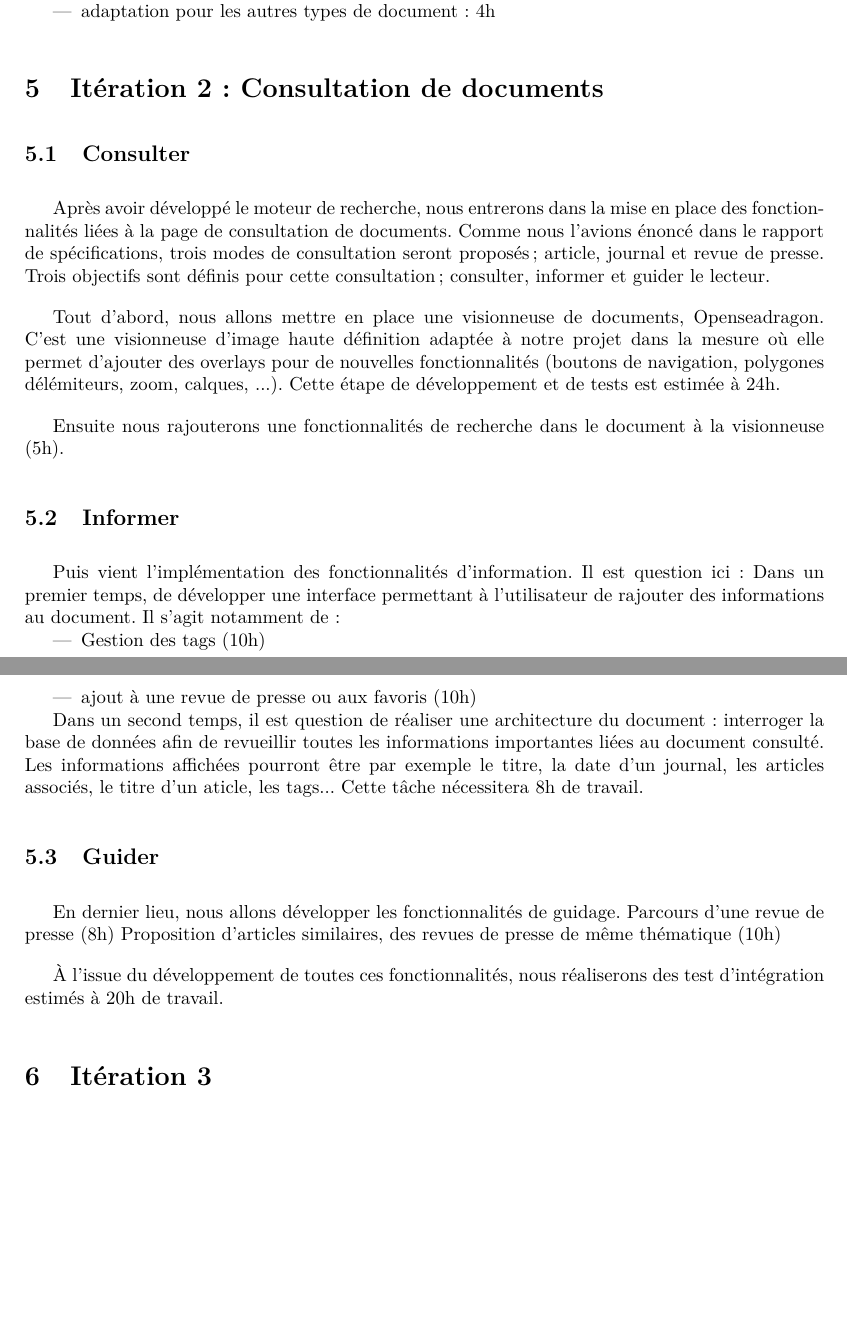
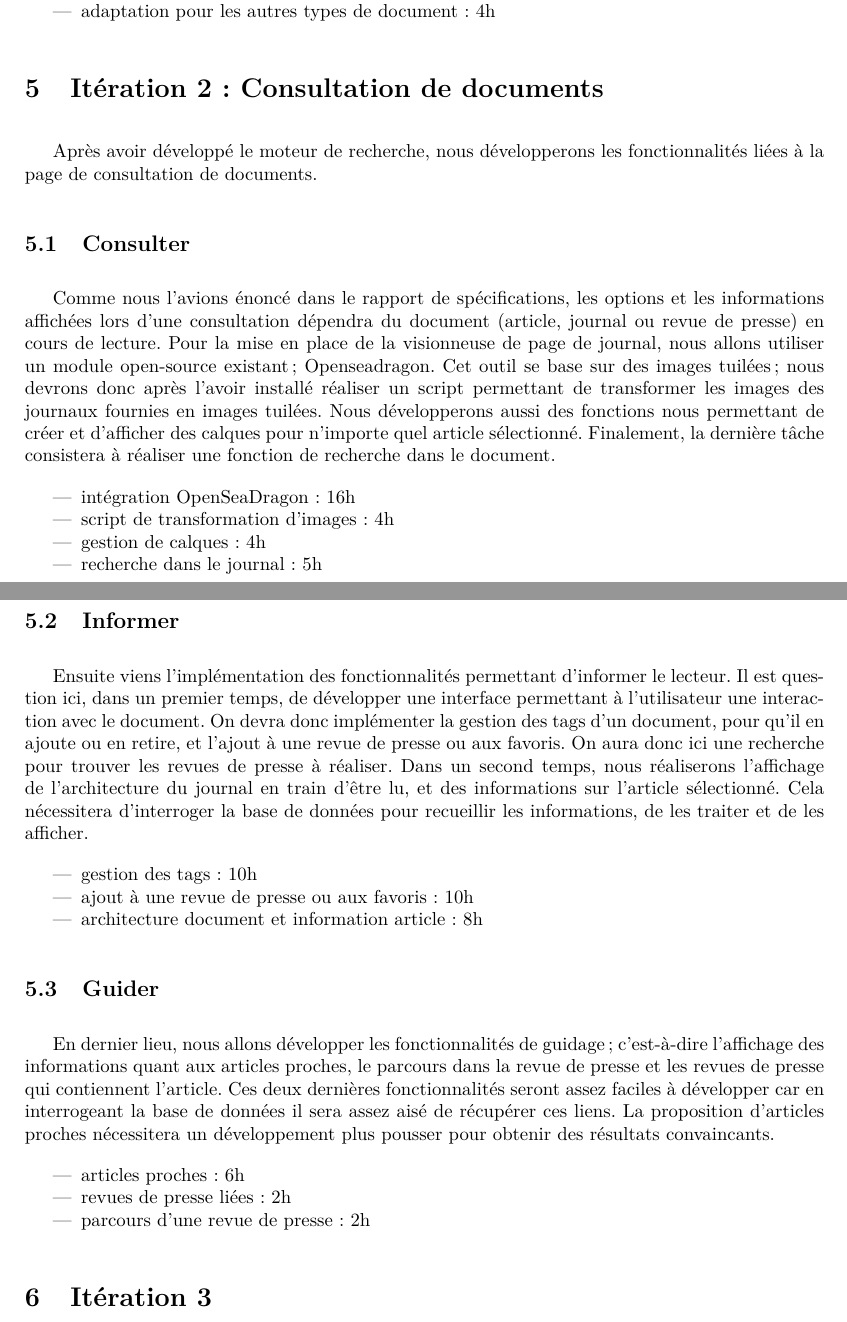
Before and after one commit to Romcol/Gutemberg-rapports, a LaTeX document (report/3_planification/main.tex, which reads report/3_planification/input/iteration2.tex): two parts of pages 9 and 10 of 14, joined at a grey line, cut so that both start at the same text, the shorter picture padded with empty space. Compiled offline with pdfLaTeX.

Commit message:
correction et réécriture ité2

```diff
--- a/report/3_planification/input/iteration2.tex
+++ b/report/3_planification/input/iteration2.tex
@@ -1,26 +1,32 @@
 \section{Itération 2 : Consultation de documents}
+	Après avoir développé le moteur de recherche, nous développerons les fonctionnalités liées à la page de consultation de documents.
 
 	\subsection{Consulter}
-		Après avoir développé le moteur de recherche, nous entrerons dans la mise en place des fonctionnalités liées à la page de consultation de documents. Comme nous l'avions énoncé dans le rapport de spécifications, trois modes de consultation seront proposés; article, journal et revue de presse. Trois objectifs sont définis pour cette consultation; consulter, informer et guider le lecteur.
+		Comme nous l'avions énoncé dans le rapport de spécifications, les options et les informations affichées lors d'une consultation dépendra du document (article, journal ou revue de presse) en cours de lecture.
+		Pour la mise en place de la visionneuse de page de journal, nous allons utiliser un module open-source existant; Openseadragon. Cet outil se base sur des images tuilées; nous devrons donc après l'avoir installé réaliser un script permettant de transformer les images des journaux fournies en images tuilées. Nous développerons aussi des fonctions nous permettant de créer et d'afficher des calques pour n'importe quel article sélectionné. Finalement, la dernière tâche consistera à réaliser une fonction de recherche dans le document.
+
+		\begin{itemize}
+			\item intégration OpenSeaDragon : 16h
+			\item script de transformation d'images : 4h
+			\item gestion de calques : 4h
+			\item recherche dans le journal : 5h
+		\end{itemize}
 
 
-		Tout d'abord, nous allons mettre en place une visionneuse de documents, Openseadragon. C'est une visionneuse d'image haute définition adaptée à notre projet dans la mesure où elle permet d'ajouter des overlays pour de nouvelles fonctionnalités (boutons de navigation, polygones délémiteurs, zoom, calques, ...). Cette étape de développement et de tests est estimée à 24h.
+	\subsection{Informer}
+		Ensuite viens l'implémentation des fonctionnalités permettant d'informer le lecteur. Il est question ici, dans un premier temps, de développer une interface permettant à l'utilisateur une interaction avec le document. On devra donc implémenter la gestion des tags d'un document, pour qu'il en ajoute ou en retire, et l'ajout à une revue de presse ou aux favoris. On aura donc ici une recherche pour trouver les revues de presse à réaliser. Dans un second temps, nous réaliserons l'affichage de l'architecture du journal en train d'être lu, et des informations sur l'article sélectionné. Cela nécessitera d'interroger la base de données pour recueillir les informations, de les traiter et de les afficher.
 
-		Ensuite nous rajouterons une fonctionnalités de recherche dans le document à la visionneuse (5h).
-
-	\subsection{Informer}
-		Puis vient l'implémentation des fonctionnalités d'information. Il est question ici :
-		Dans un premier temps, de développer une interface permettant à l'utilisateur de rajouter des informations au document. Il s'agit notamment de :
-			\begin{itemize}
-			\item Gestion des tags (10h)
-			\item ajout à une revue de presse ou aux favoris (10h)
-			\end{itemize}
-
-		Dans un second temps, il est question de réaliser une architecture du document : interroger la base de données afin de revueillir toutes les informations importantes liées au document consulté. Les informations affichées pourront être par exemple le titre, la date d'un journal, les articles associés, le titre d'un aticle, les tags... Cette tâche nécessitera 8h de travail.
+		\begin{itemize}
+			\item gestion des tags : 10h
+			\item ajout à une revue de presse ou aux favoris : 10h
+			\item architecture document et information article : 8h
+		\end{itemize}
 
 	\subsection{Guider}
-		En dernier lieu, nous allons développer les fonctionnalités de guidage.
-		Parcours d'une revue de presse (8h)
-		Proposition d'articles similaires, des revues de presse de même thématique (10h)
+		En dernier lieu, nous allons développer les fonctionnalités de guidage; c'est-à-dire l'affichage des informations quant aux articles proches, le parcours dans la revue de presse et les revues de presse qui contiennent l'article. Ces deux dernières fonctionnalités seront assez faciles à développer car en interrogeant la base de données il sera assez aisé de récupérer ces liens. La proposition d'articles proches nécessitera un développement plus pousser pour obtenir des résultats convaincants.
 
-		À l'issue du développement de toutes ces fonctionnalités, nous réaliserons des test d'intégration estimés à 20h de travail.
+		\begin{itemize}
+			\item articles proches : 6h
+			\item revues de presse liées : 2h
+			\item parcours d'une revue de presse : 2h
+		\end{itemize}
```
